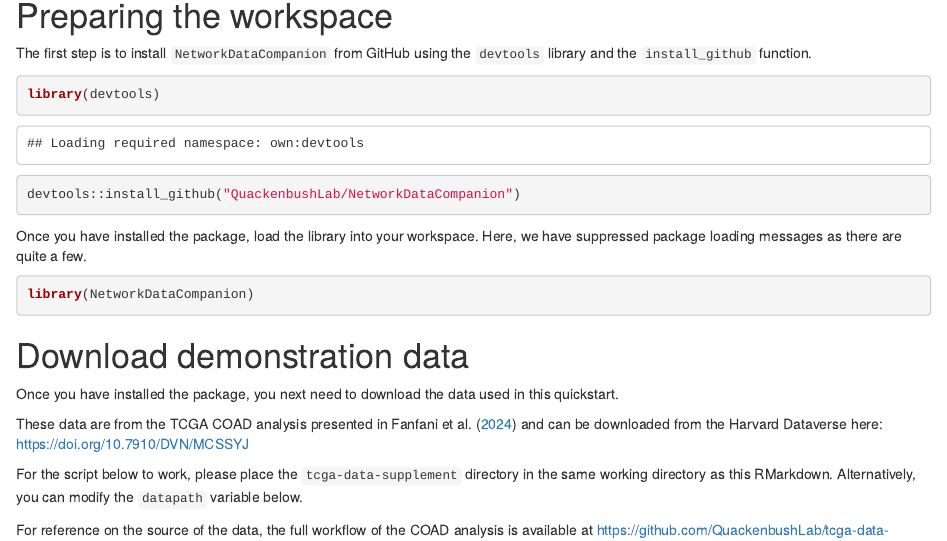
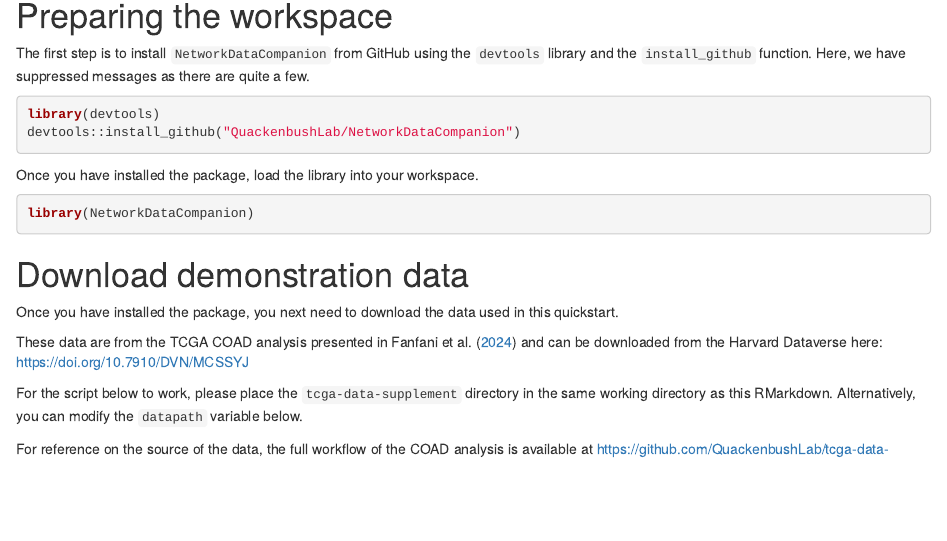
Before and after one commit to QuackenbushLab/NetworkDataCompanion, an R Markdown document (vignettes/demo.Rmd): the page in a window 1100 px wide, from 420 px down. Rendered offline with R 4.5, knitr and Pandoc, with nearby package versions; drawn as R Markdown's standard HTML page in place of the format the file asks for; some code elsewhere in the file could not run offline.

Commit message:
add vignette builder

````diff
--- a/vignettes/demo.Rmd
+++ b/vignettes/demo.Rmd
@@ -21,14 +26,14 @@ While none of these tasks are particularly complex, `NetworkDataCompanion` is mo
 
 # Preparing the workspace
 
-The first step is to install `NetworkDataCompanion` from GitHub using the `devtools` library and the `install_github` function.
+The first step is to install `NetworkDataCompanion` from GitHub using the `devtools` library and the `install_github` function. Here, we have suppressed messages as there are quite a few.
 
-```{R}
+```{R, message=F}
 library(devtools)
 devtools::install_github("QuackenbushLab/NetworkDataCompanion")
 ```
 
-Once you have installed the package, load the library into your workspace. Here, we have suppressed package loading messages as there are quite a few.
+Once you have installed the package, load the library into your workspace.
 
 ```{R, message=F}
 library(NetworkDataCompanion)
````
Also changed, not shown: example.R (deleted, +0 -8 lines), vignettes/demo.Rmd (5 more changed lines).
